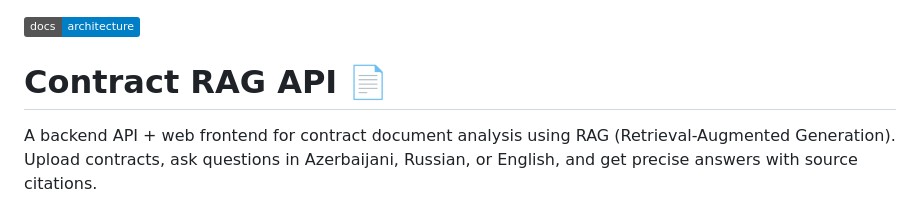
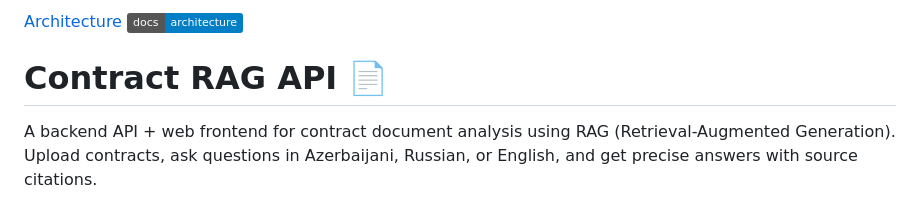
Before and after one commit to cillegio8/contract-rag-api, a Markdown page: README.md, the part around the change. Rendered like a GitHub page; badges without logos.

Commit message:
layout fix

```diff
--- a/README.md
+++ b/README.md
@@ -1,3 +1,4 @@
+[Architecture](ARCHITECTURE.md)
 [![Architecture](https://img.shields.io/badge/docs-architecture-blue)](ARCHITECTURE.md)
 
 # Contract RAG API 📄
```
